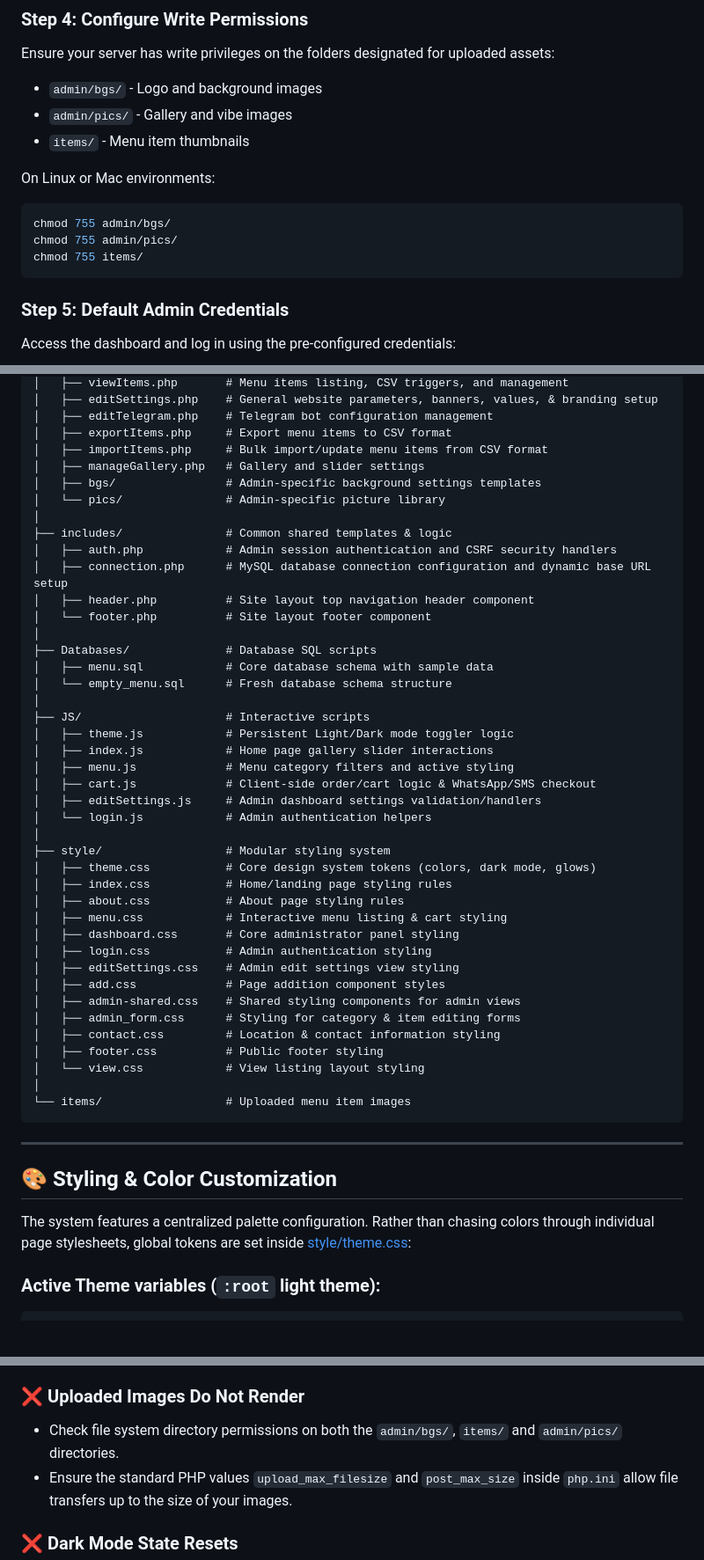
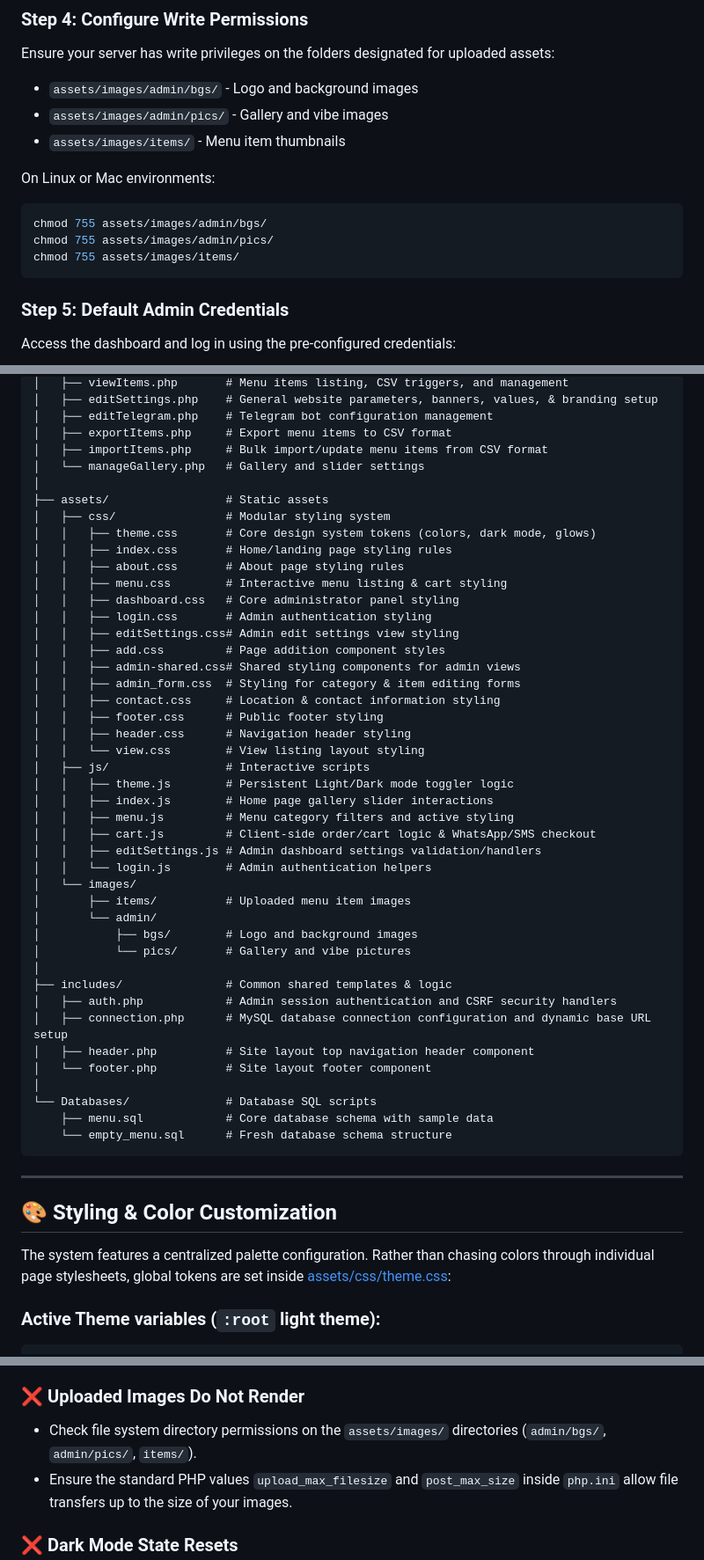
Before and after one commit to Mustafa3654/rest_menu, a Markdown page: README.md, 3 parts joined by grey strips. Shown at 88% size. Rendered like a GitHub page; blank space fills up the shorter version.

Commit message:
new readme

````diff
--- a/README.md
+++ b/README.md
@@ -94,15 +94,15 @@ $dbName = 'menu';          // Database name
 ### Step 4: Configure Write Permissions
 
 Ensure your server has write privileges on the folders designated for uploaded assets:
-- `admin/bgs/` - Logo and background images
-- `admin/pics/` - Gallery and vibe images
-- `items/` - Menu item thumbnails
+- `assets/images/admin/bgs/` - Logo and background images
+- `assets/images/admin/pics/` - Gallery and vibe images
+- `assets/images/items/` - Menu item thumbnails
 
 On Linux or Mac environments:
 ```bash
-chmod 755 admin/bgs/
-chmod 755 admin/pics/
-chmod 755 items/
+chmod 755 assets/images/admin/bgs/
+chmod 755 assets/images/admin/pics/
+chmod 755 assets/images/items/
 ```
 
 ### Step 5: Default Admin Credentials
@@ -144,9 +144,36 @@ rest_menu/
 │   ├── editTelegram.php    # Telegram bot configuration management
 │   ├── exportItems.php     # Export menu items to CSV format
 │   ├── importItems.php     # Bulk import/update menu items from CSV format
-│   ├── manageGallery.php   # Gallery and slider settings
-│   ├── bgs/                # Admin-specific background settings templates
-│   └── pics/               # Admin-specific picture library
+│   └── manageGallery.php   # Gallery and slider settings
+│
+├── assets/                 # Static assets
+│   ├── css/                # Modular styling system
+│   │   ├── theme.css       # Core design system tokens (colors, dark mode, glows)
+│   │   ├── index.css       # Home/landing page styling rules
+│   │   ├── about.css       # About page styling rules
+│   │   ├── menu.css        # Interactive menu listing & cart styling
+│   │   ├── dashboard.css   # Core administrator panel styling
+│   │   ├── login.css       # Admin authentication styling
+│   │   ├── editSettings.css# Admin edit settings view styling
+│   │   ├── add.css         # Page addition component styles
+│   │   ├── admin-shared.css# Shared styling components for admin views
+│   │   ├── admin_form.css  # Styling for category & item editing forms
+│   │   ├── contact.css     # Location & contact information styling
+│   │   ├── footer.css      # Public footer styling
+│   │   ├── header.css      # Navigation header styling
+│   │   └── view.css        # View listing layout styling
+│   ├── js/                 # Interactive scripts
+│   │   ├── theme.js        # Persistent Light/Dark mode toggler logic
+│   │   ├── index.js        # Home page gallery slider interactions
+│   │   ├── menu.js         # Menu category filters and active styling
+│   │   ├── cart.js         # Client-side order/cart logic & WhatsApp/SMS checkout
+│   │   ├── editSettings.js # Admin dashboard settings validation/handlers
+│   │   └── login.js        # Admin authentication helpers
+│   └── images/
+│       ├── items/          # Uploaded menu item images
+│       └── admin/
+│           ├── bgs/        # Logo and background images
+│           └── pics/       # Gallery and vibe pictures
 │
 ├── includes/               # Common shared templates & logic
 │   ├── auth.php            # Admin session authentication and CSRF security handlers
@@ -154,41 +181,16 @@ rest_menu/
 │   ├── header.php          # Site layout top navigation header component
 │   └── footer.php          # Site layout footer component
 │
-├── Databases/              # Database SQL scripts
-│   ├── menu.sql            # Core database schema with sample data
-│   └── empty_menu.sql      # Fresh database schema structure
-│
-├── JS/                     # Interactive scripts
-│   ├── theme.js            # Persistent Light/Dark mode toggler logic
-│   ├── index.js            # Home page gallery slider interactions
-│   ├── menu.js             # Menu category filters and active styling
-│   ├── cart.js             # Client-side order/cart logic & WhatsApp/SMS checkout
-│   ├── editSettings.js     # Admin dashboard settings validation/handlers
-│   └── login.js            # Admin authentication helpers
-│
-├── style/                  # Modular styling system
-│   ├── theme.css           # Core design system tokens (colors, dark mode, glows)
-│   ├── index.css           # Home/landing page styling rules
-│   ├── about.css           # About page styling rules
-│   ├── menu.css            # Interactive menu listing & cart styling
-│   ├── dashboard.css       # Core administrator panel styling
-│   ├── login.css           # Admin authentication styling
-│   ├── editSettings.css    # Admin edit settings view styling
-│   ├── add.css             # Page addition component styles
-│   ├── admin-shared.css    # Shared styling components for admin views
-│   ├── admin_form.css      # Styling for category & item editing forms
-│   ├── contact.css         # Location & contact information styling
-│   ├── footer.css          # Public footer styling
-│   └── view.css            # View listing layout styling
-│
-└── items/                  # Uploaded menu item images
+└── Databases/              # Database SQL scripts
+    ├── menu.sql            # Core database schema with sample data
+    └── empty_menu.sql      # Fresh database schema structure
 ```
 
 ---
 
 ## 🎨 Styling & Color Customization
 
-The system features a centralized palette configuration. Rather than chasing colors through individual page stylesheets, global tokens are set inside [style/theme.css](file:///d:/xampp/htdocs/rest_menu/style/theme.css):
+The system features a centralized palette configuration. Rather than chasing colors through individual page stylesheets, global tokens are set inside [assets/css/theme.css](file:///d:/xampp/htdocs/rest_menu/assets/css/theme.css):
 
 ### Active Theme variables (`:root` light theme):
 ```css
@@ -229,7 +231,7 @@ body.dark-mode {
 - Ensure the local MySQL service is active in your control panel.
 
 ### ❌ Uploaded Images Do Not Render
-- Check file system directory permissions on both the `admin/bgs/`, `items/` and `admin/pics/` directories.
+- Check file system directory permissions on the `assets/images/` directories (`admin/bgs/`, `admin/pics/`, `items/`).
 - Ensure the standard PHP values `upload_max_filesize` and `post_max_size` inside `php.ini` allow file transfers up to the size of your images.
 
 ### ❌ Dark Mode State Resets
````
